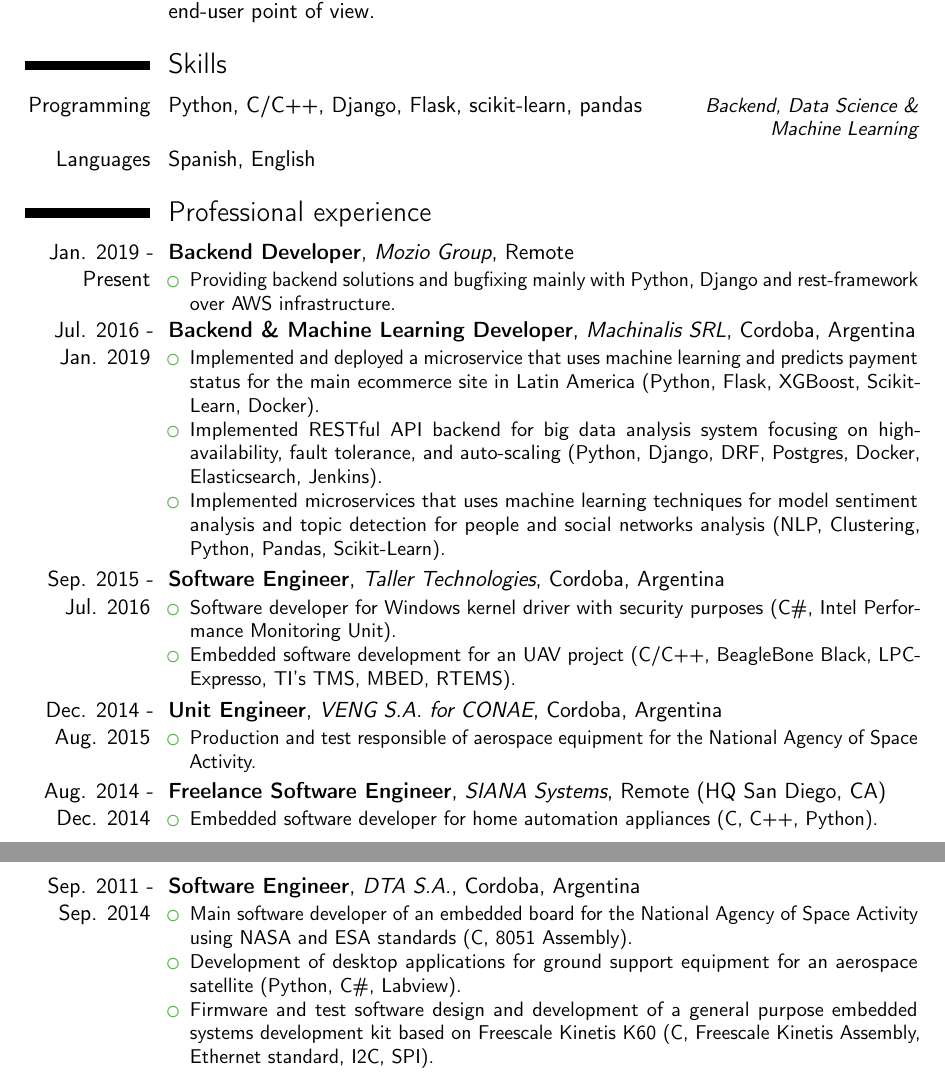
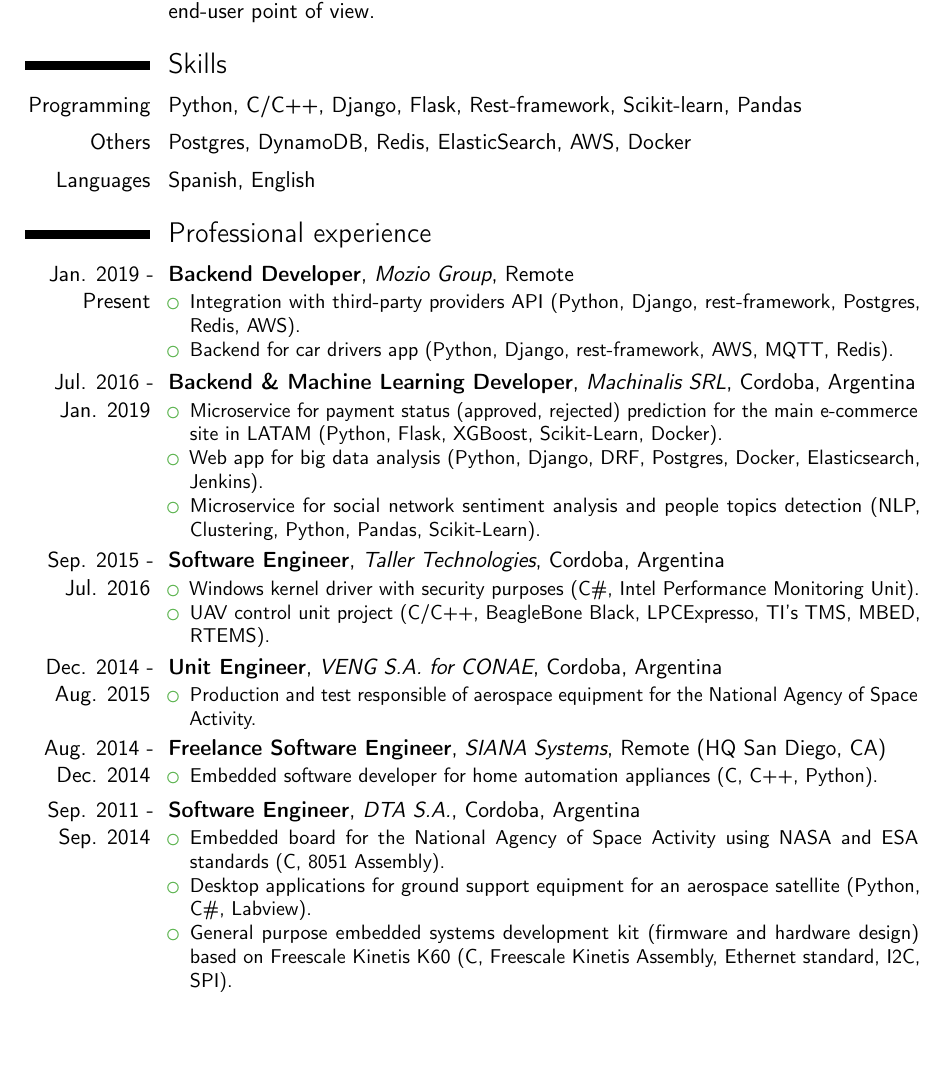
Before and after one commit to sanchezg/cv, a LaTeX CV (cv_gsanchez_eng.tex, which reads input/experience.tex, input/personal_data.tex, input/skills.tex): two parts of pages 1 and 2 of 2 before the commit and part of page 1 of 2 after it, the two joined at a grey line, cut so that both start at the same text, the shorter picture padded with empty space. Compiled offline with pdfLaTeX.

Commit message:
update. Make descriptions even shorter

```diff
--- a/input/experience.tex
+++ b/input/experience.tex
@@ -10,10 +10,10 @@
     {}
     {
       \begin{itemize} % Description(s) of tasks/responsibilities
-        \item {Providing backend solutions and bugfixing mainly with Python, Django and rest-framework over AWS infrastructure.}
+        \item {Integration with third-party providers API (Python, Django, rest-framework, Postgres, Redis, AWS).}
+        \item {Backend for car drivers app (Python, Django, rest-framework, AWS, MQTT, Redis).}
       \end{itemize}
     }
-
 
   \cventry
     {Jul. 2016 - Jan. 2019} % Date(s)
@@ -23,9 +23,9 @@
     {}
     {
       \begin{itemize} % Description(s) of tasks/responsibilities
-        \item {Implemented and deployed a microservice that uses machine learning and predicts payment status for the main ecommerce site in Latin America (Python, Flask, XGBoost, Scikit-Learn, Docker).}
-        \item {Implemented RESTful API backend for big data analysis system focusing on high-availability, fault tolerance, and auto-scaling (Python, Django, DRF, Postgres, Docker, Elasticsearch, Jenkins).}
-        \item {Implemented microservices that uses machine learning techniques for model sentiment analysis and topic detection for people and social networks analysis (NLP, Clustering, Python, Pandas, Scikit-Learn).}
+        \item {Microservice for payment status (approved, rejected) prediction for the main e-commerce site in LATAM (Python, Flask, XGBoost, Scikit-Learn, Docker).}
+        \item {Web app for big data analysis (Python, Django, DRF, Postgres, Docker, Elasticsearch, Jenkins).}
+        \item {Microservice for social network sentiment analysis and people topics detection (NLP, Clustering, Python, Pandas, Scikit-Learn).}
       \end{itemize}
     }
 
@@ -37,8 +37,8 @@
     {}
     {
       \begin{itemize} % Description(s) of tasks/responsibilities
-        \item {Software developer for Windows kernel driver with security purposes (C\#, Intel Performance Monitoring Unit).}
-        \item {Embedded software development for an UAV project (C/C++, BeagleBone Black, LPCExpresso, TI's TMS, MBED, RTEMS).}
+        \item {Windows kernel driver with security purposes (C\#, Intel Performance Monitoring Unit).}
+        \item {UAV control unit project (C/C++, BeagleBone Black, LPCExpresso, TI's TMS, MBED, RTEMS).}
       \end{itemize}
     }
 
@@ -74,9 +74,9 @@
     {}
     {
       \begin{itemize} % Description(s) of tasks/responsibilities
-        \item {Main software developer of an embedded board for the National Agency of Space Activity using NASA and ESA standards (C, 8051 Assembly).}
-        \item {Development of desktop applications for ground support equipment for an aerospace satellite (Python, C\#, Labview).}
-        \item {Firmware and test software design and development of a general purpose embedded systems development kit based on Freescale Kinetis K60 (C, Freescale Kinetis Assembly, Ethernet standard, I2C, SPI).}
+        \item {Embedded board for the National Agency of Space Activity using NASA and ESA standards (C, 8051 Assembly).}
+        \item {Desktop applications for ground support equipment for an aerospace satellite (Python, C\#, Labview).}
+        \item {General purpose embedded systems development kit (firmware and hardware design) based on Freescale Kinetis K60 (C, Freescale Kinetis Assembly, Ethernet standard, I2C, SPI).}
       \end{itemize}
     }
 
--- a/input/personal_data.tex
+++ b/input/personal_data.tex
@@ -4,12 +4,14 @@
 % \address {367 Dr. Benito Soria st.}{Cordoba, Cordoba, X5004FOA Argentina}
 % \phone[mobile]{+54~(351)~155~143297}
 
+% \renewcommand{\sfdefault}{roman}
+
 \email{gonzalosanchezmarques@gmail.com}
 
 % usage: \social[<optional type>][<optional url>]{<account name>}
 % where <optional type> should be either "linkedin", "xing", "twitter", "github", "gitlab" or "skype"
-\social[linkedin]{http://ar.linkedin.com/in/sanchezgonzalo/}
-\social[github]{https://github.com/sanchezg}
+\social[linkedin]{sanchezgonzalo}
+\social[github]{sanchezg}
 
 % \photo[64pt][0.4pt]{IMG_2994.jpg}
 
--- a/input/skills.tex
+++ b/input/skills.tex
@@ -1,14 +1,22 @@
 % ------------ Skills
 
 \section{Skills}
-  \cvitemwithcomment
-    {Programming} % Category
-    {Python, C/C++, Django, Flask, scikit-learn, pandas} % Skills
-    {Backend, Data Science \& Machine Learning}
+  % \cvitem
+  %   {General purpose, Backend \& Machine Learning}
+  %   {Python, C/C++, Django, Flask, scikit-learn, pandas, Postgres, DynamoDB, Redis, ElasticSearch, AWS, Docker} % Skills
 
-  \cvitemwithcomment
+  \cvitem
+    [.5em]
+    {Programming}
+    {Python, C/C++, Django, Flask, Rest-framework, Scikit-learn, Pandas}
+
+  \cvitem
+    [.5em]
+    {Others}
+    {Postgres, DynamoDB, Redis, ElasticSearch, AWS, Docker}
+
+  \cvitem
     {Languages} % Category
     {Spanish, English} % Skills
-    {}
 
 % ------- End of skills
```
Also changed, not shown: input/experience.tex (2 more changed lines).
